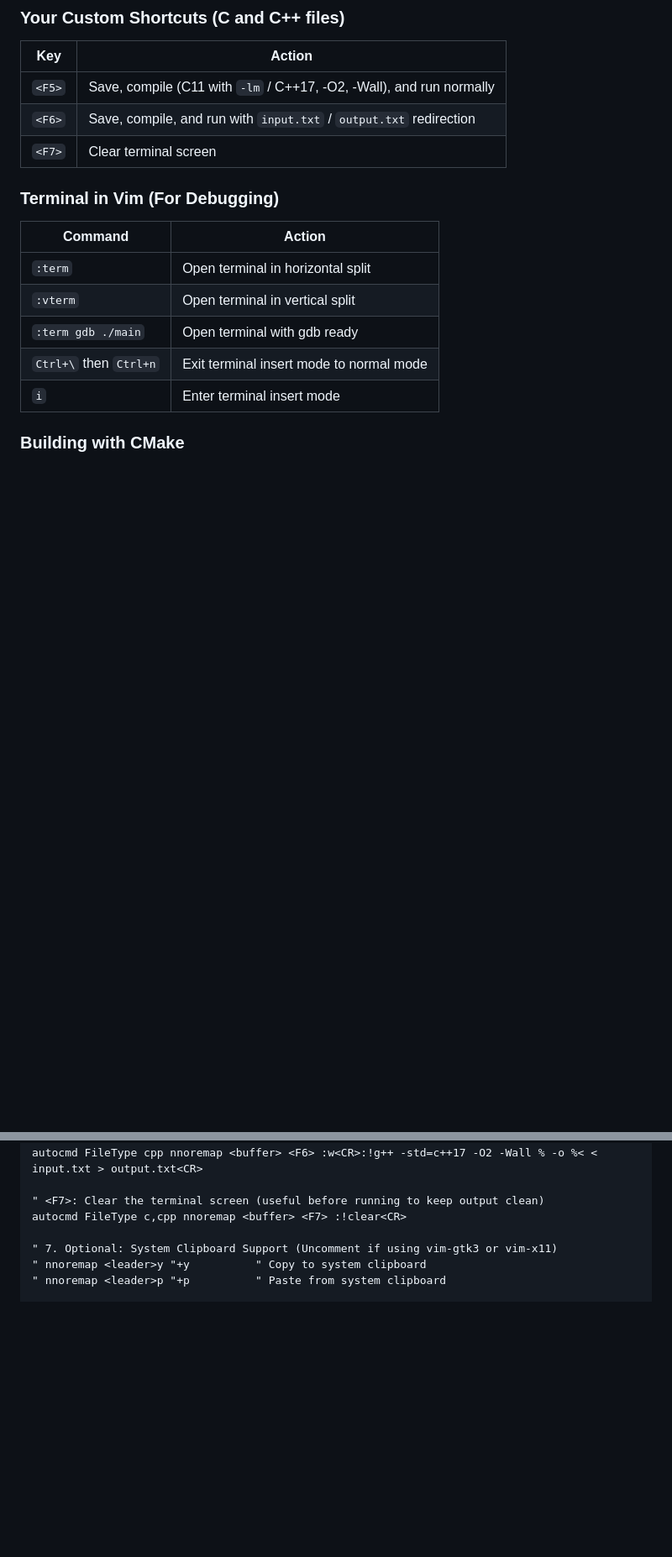
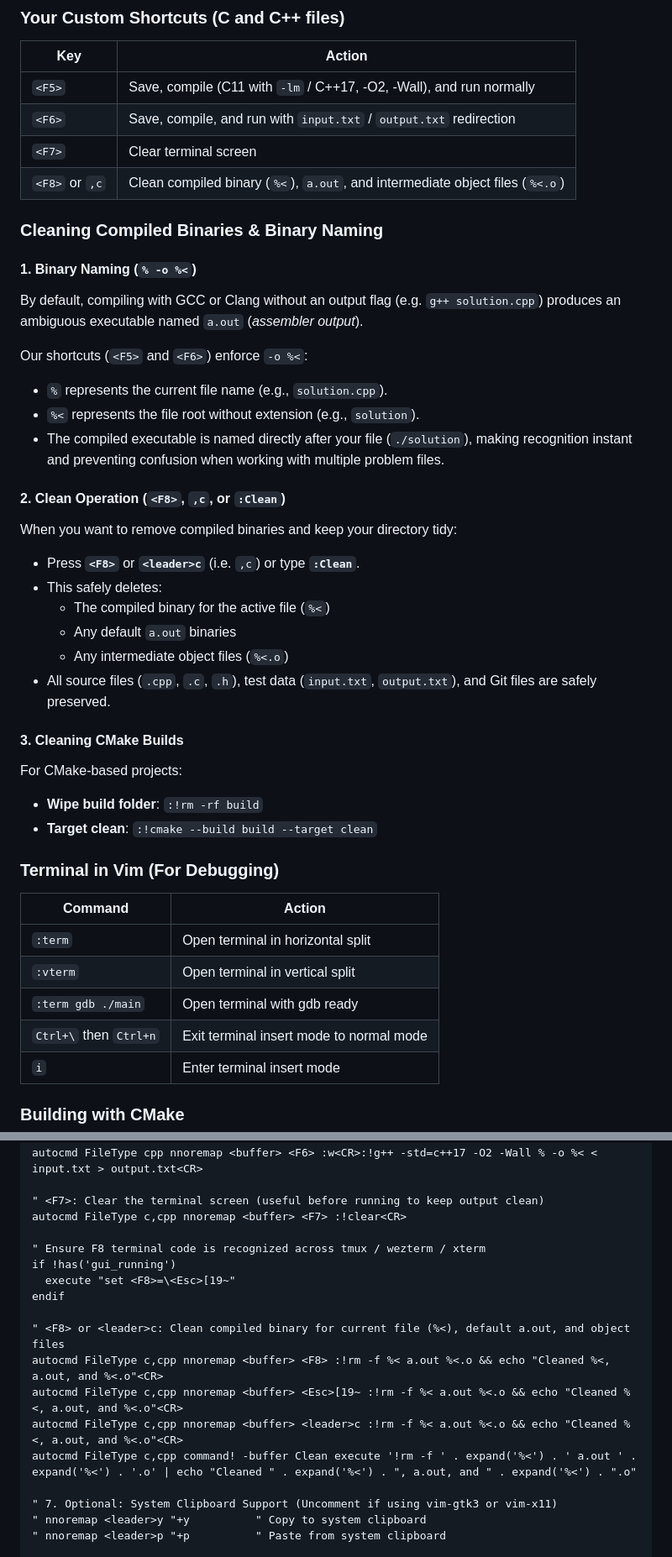
Before and after one commit to arijit1begins/VimCP, a Markdown page: cookbook.md, 2 parts joined by grey strips. Shown at 84% size. GitHub-like rendering; blank space fills up the shorter version.

Commit message:
docs: add F8 and leader+c keybindings and documentation for cleaning compiled binaries

```diff
--- a/cookbook.md
+++ b/cookbook.md
@@ -305,6 +305,31 @@ Open the file browser with `:Vex` or `<leader>e` to manage files visually:
 | `<F5>` | Save, compile (C11 with `-lm` / C++17, -O2, -Wall), and run normally |
 | `<F6>` | Save, compile, and run with `input.txt` / `output.txt` redirection |
 | `<F7>` | Clear terminal screen |
+| `<F8>` or `,c` | Clean compiled binary (`%<`), `a.out`, and intermediate object files (`%<.o`) |
+
+### Cleaning Compiled Binaries & Binary Naming
+
+#### 1. Binary Naming (`% -o %<`)
+By default, compiling with GCC or Clang without an output flag (e.g. `g++ solution.cpp`) produces an ambiguous executable named `a.out` (*assembler output*).
+
+Our shortcuts (`<F5>` and `<F6>`) enforce `-o %<`:
+* `%` represents the current file name (e.g., `solution.cpp`).
+* `%<` represents the file root without extension (e.g., `solution`).
+* The compiled executable is named directly after your file (`./solution`), making recognition instant and preventing confusion when working with multiple problem files.
+
+#### 2. Clean Operation (`<F8>`, `,c`, or `:Clean`)
+When you want to remove compiled binaries and keep your directory tidy:
+* Press **`<F8>`** or **`<leader>c`** (i.e. `,c`) or type **`:Clean`**.
+* This safely deletes:
+  * The compiled binary for the active file (`%<`)
+  * Any default `a.out` binaries
+  * Any intermediate object files (`%<.o`)
+* All source files (`.cpp`, `.c`, `.h`), test data (`input.txt`, `output.txt`), and Git files are safely preserved.
+
+#### 3. Cleaning CMake Builds
+For CMake-based projects:
+* **Wipe build folder**: `:!rm -rf build`
+* **Target clean**: `:!cmake --build build --target clean`
 
 ### Terminal in Vim (For Debugging)
 
@@ -645,6 +670,17 @@ autocmd FileType cpp nnoremap <buffer> <F6> :w<CR>:!g++ -std=c++17 -O2 -Wall % -
 " <F7>: Clear the terminal screen (useful before running to keep output clean)
 autocmd FileType c,cpp nnoremap <buffer> <F7> :!clear<CR>
 
+" Ensure F8 terminal code is recognized across tmux / wezterm / xterm
+if !has('gui_running')
+  execute "set <F8>=\<Esc>[19~"
+endif
+
+" <F8> or <leader>c: Clean compiled binary for current file (%<), default a.out, and object files
+autocmd FileType c,cpp nnoremap <buffer> <F8> :!rm -f %< a.out %<.o && echo "Cleaned %<, a.out, and %<.o"<CR>
+autocmd FileType c,cpp nnoremap <buffer> <Esc>[19~ :!rm -f %< a.out %<.o && echo "Cleaned %<, a.out, and %<.o"<CR>
+autocmd FileType c,cpp nnoremap <buffer> <leader>c :!rm -f %< a.out %<.o && echo "Cleaned %<, a.out, and %<.o"<CR>
+autocmd FileType c,cpp command! -buffer Clean execute '!rm -f ' . expand('%<') . ' a.out ' . expand('%<') . '.o' | echo "Cleaned " . expand('%<') . ", a.out, and " . expand('%<') . ".o"
+
 " 7. Optional: System Clipboard Support (Uncomment if using vim-gtk3 or vim-x11)
 " nnoremap <leader>y "+y          " Copy to system clipboard
 " nnoremap <leader>p "+p          " Paste from system clipboard
```
